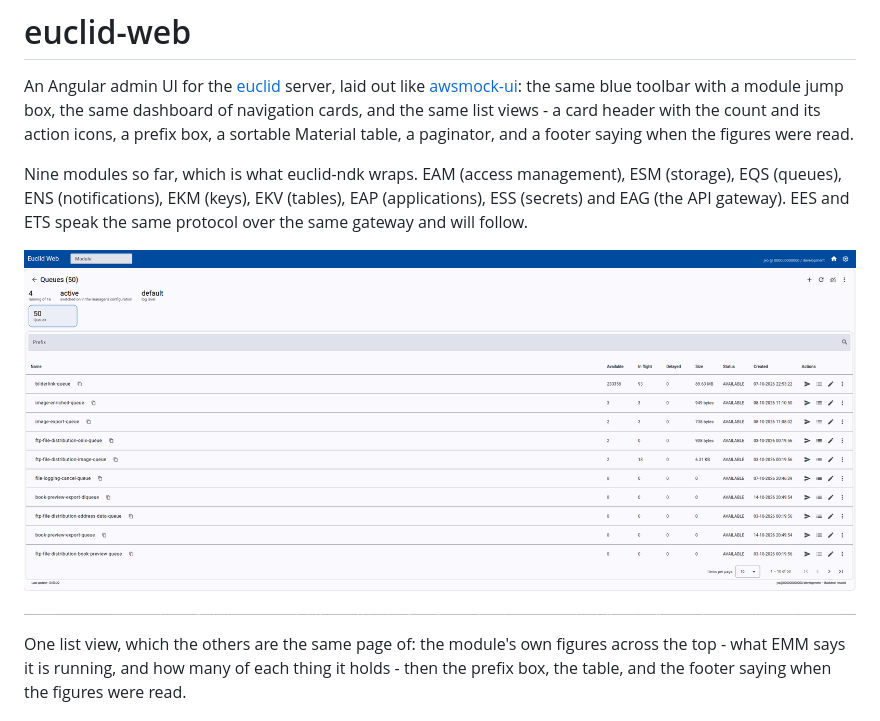
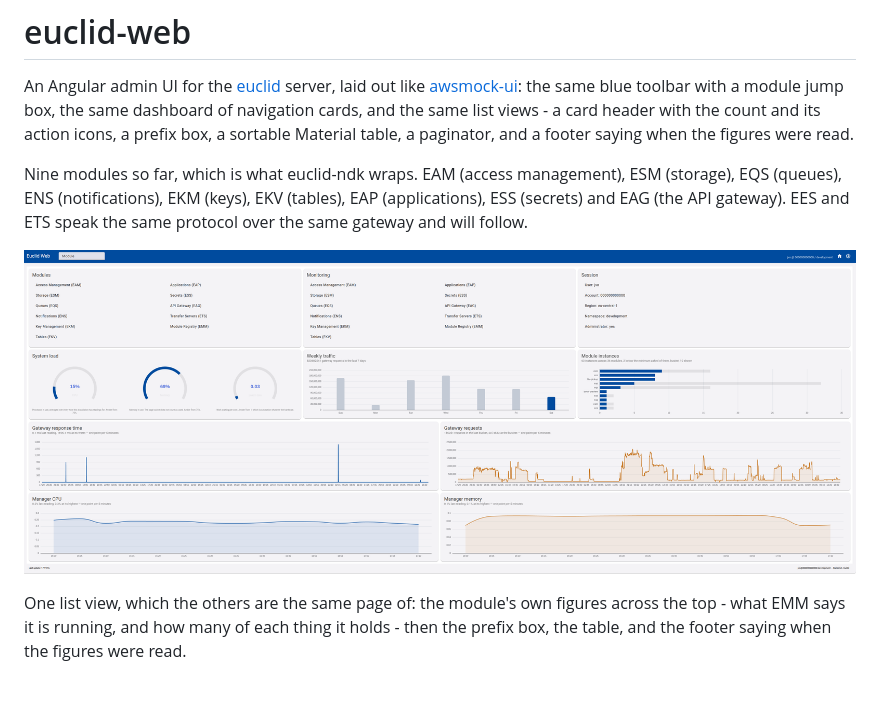
Before and after one commit to jensvogt/euclid-web, a Markdown page: README.md, the part around the change. Drawn GitHub-style; pictures changed too: docs/images/main-dashboard.png (added); blank space fills up the shorter version.

Commit message:
feat: change README.md

```diff
--- a/README.md
+++ b/README.md
@@ -9,7 +9,7 @@ Nine modules so far, which is what euclid-ndk wraps. EAM (access management), ES
 (notifications), EKM (keys), EKV (tables), EAP (applications), ESS (secrets) and EAG (the API gateway). EES and
 ETS speak the same protocol over the same gateway and will follow.
 
-![The EQS queue list: the module's figures above a sortable, paged table of its queues](docs/images/eqs-queue-list.png)
+![The main dashboard](docs/images/main-dashboard.png)
 
 One list view, which the others are the same page of: the module's own figures across the top - what EMM says
 it is running, and how many of each thing it holds - then the prefix box, the table, and the footer saying
```
Also changed, not shown: 2 other files.
